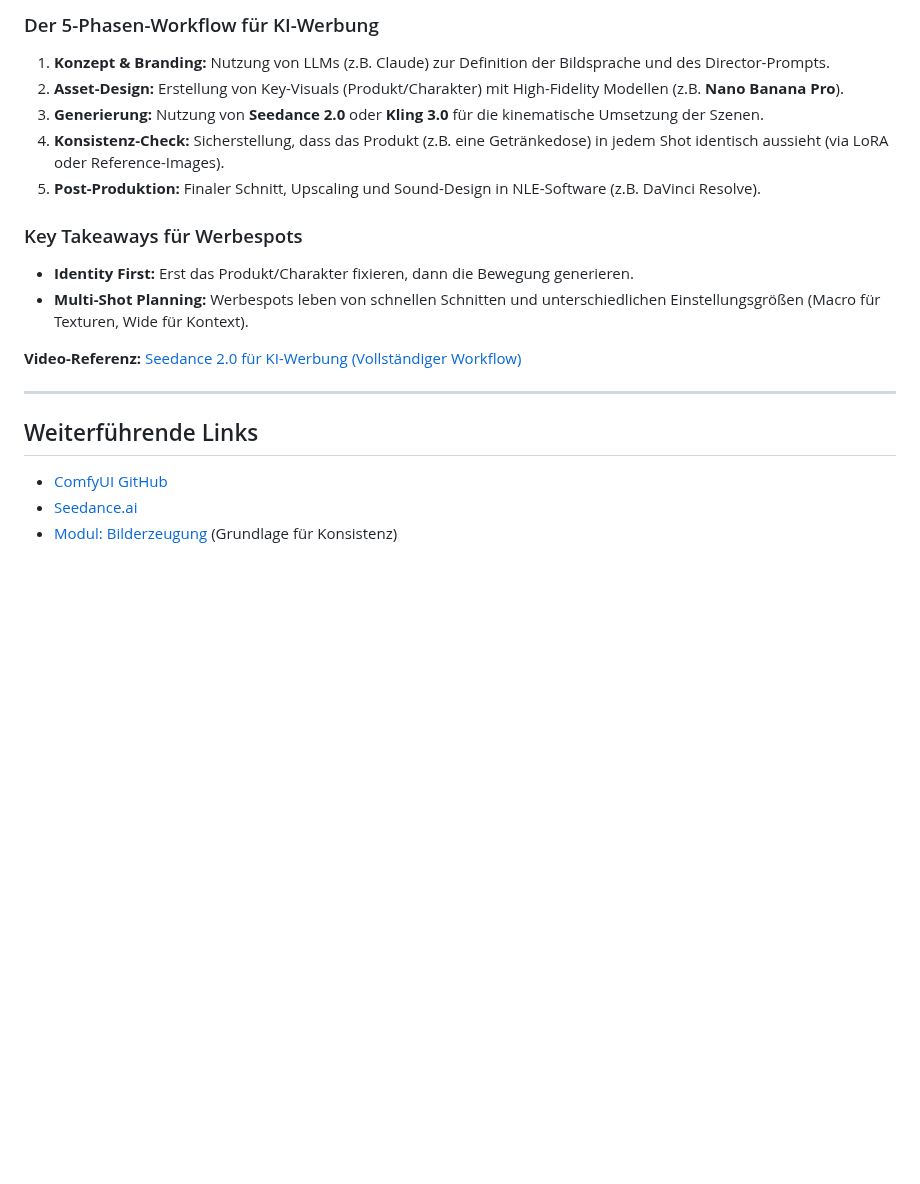
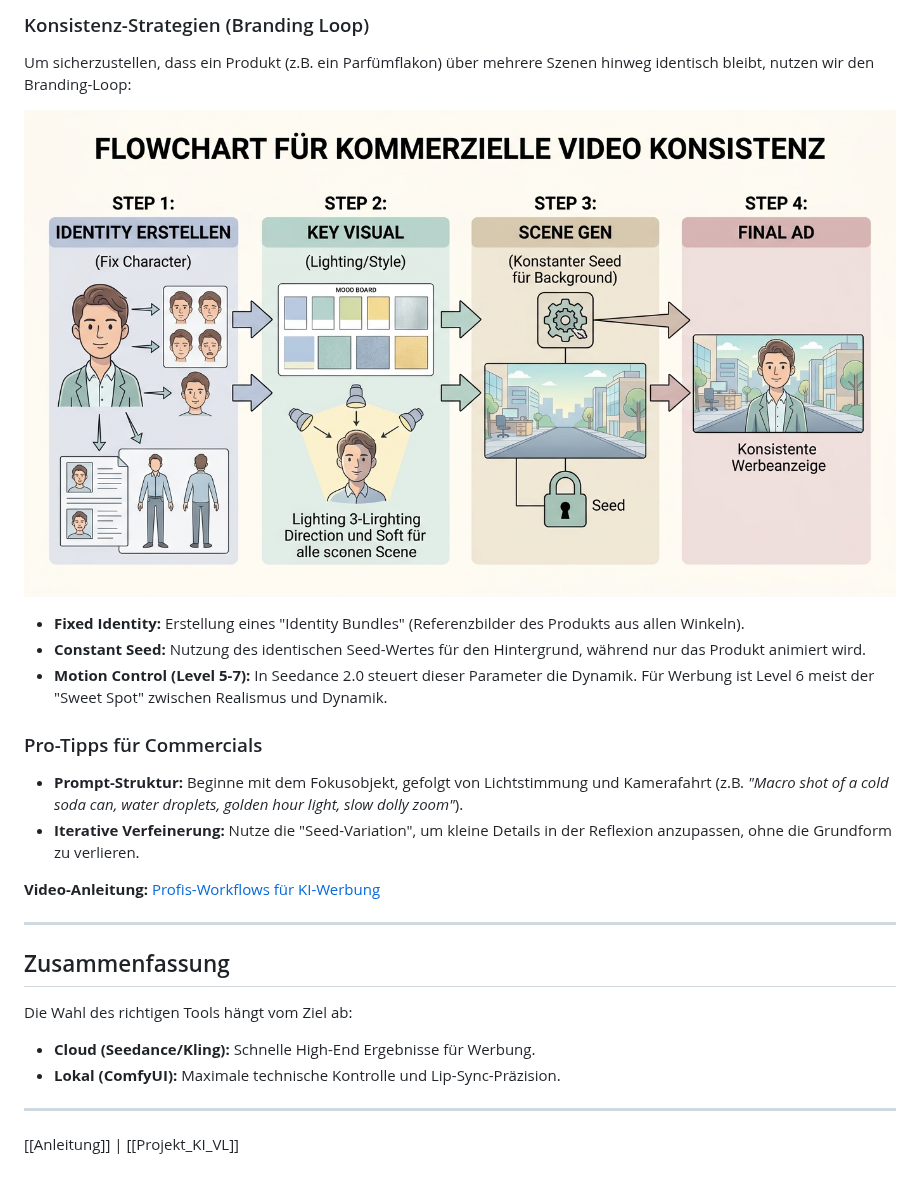
Before and after one commit to ProfEngel/KI-Literacy, a Markdown page: videoerzeugung/BestPractice.md, the part around one of its changes. Drawn GitHub-style; pictures changed too: videoerzeugung/media/commercial_consistency.jpg (added); blank space fills up the shorter version.

```diff
--- a/videoerzeugung/BestPractice.md
+++ b/videoerzeugung/BestPractice.md
@@ -27,20 +37,25 @@ Die Erstellung von Werbevideos erfordert eine deutlich höhere Konsistenz als k
 
-### Der 5-Phasen-Workflow für KI-Werbung
-1.  **Konzept & Branding:** Nutzung von LLMs (z.B. Claude) zur Definition der Bildsprache und des Director-Prompts.
-2.  **Asset-Design:** Erstellung von Key-Visuals (Produkt/Charakter) mit High-Fidelity Modellen (z.B. **Nano Banana Pro**).
-3.  **Generierung:** Nutzung von **Seedance 2.0** oder **Kling 3.0** für die kinematische Umsetzung der Szenen.
-4.  **Konsistenz-Check:** Sicherstellung, dass das Produkt (z.B. eine Getränkedose) in jedem Shot identisch aussieht (via LoRA oder Reference-Images).
-5.  **Post-Produktion:** Finaler Schnitt, Upscaling und Sound-Design in NLE-Software (z.B. DaVinci Resolve).
+### Konsistenz-Strategien (Branding Loop)
+Um sicherzustellen, dass ein Produkt (z.B. ein Parfümflakon) über mehrere Szenen hinweg identisch bleibt, nutzen wir den Branding-Loop:
 
-### Key Takeaways für Werbespots
-*   **Identity First:** Erst das Produkt/Charakter fixieren, dann die Bewegung generieren.
-*   **Multi-Shot Planning:** Werbespots leben von schnellen Schnitten und unterschiedlichen Einstellungsgrößen (Macro für Texturen, Wide für Kontext).
+![Commercial Consistency Workflow](./media/commercial_consistency.jpg)
 
-**Video-Referenz:** [Seedance 2.0 für KI-Werbung (Vollständiger Workflow)](https://youtu.be/ClIaRcvwnTQ?si=_YDb1S6VvfcoW6_A)
+*   **Fixed Identity:** Erstellung eines "Identity Bundles" (Referenzbilder des Produkts aus allen Winkeln).
+*   **Constant Seed:** Nutzung des identischen Seed-Wertes für den Hintergrund, während nur das Produkt animiert wird.
+*   **Motion Control (Level 5-7):** In Seedance 2.0 steuert dieser Parameter die Dynamik. Für Werbung ist Level 6 meist der "Sweet Spot" zwischen Realismus und Dynamik.
+
+### Pro-Tipps für Commercials
+*   **Prompt-Struktur:** Beginne mit dem Fokusobjekt, gefolgt von Lichtstimmung und Kamerafahrt (z.B. *"Macro shot of a cold soda can, water droplets, golden hour light, slow dolly zoom"*).
+*   **Iterative Verfeinerung:** Nutze die "Seed-Variation", um kleine Details in der Reflexion anzupassen, ohne die Grundform zu verlieren.
+
+**Video-Anleitung:** [Profis-Workflows für KI-Werbung](https://youtu.be/ClIaRcvwnTQ?si=_YDb1S6VvfcoW6_A)
 
 ---
 
-## Weiterführende Links
-- [ComfyUI GitHub](https://github.com/comfyanonymous/ComfyUI)
-- [Seedance.ai](https://seedance.ai)
-- [Modul: Bilderzeugung](../bilderzeugung/) (Grundlage für Konsistenz)
+## Zusammenfassung
+Die Wahl des richtigen Tools hängt vom Ziel ab:
+*   **Cloud (Seedance/Kling):** Schnelle High-End Ergebnisse für Werbung.
+*   **Lokal (ComfyUI):** Maximale technische Kontrolle und Lip-Sync-Präzision.
+
+---
+[[Anleitung]] | [[Projekt_KI_VL]]
```
Also changed, not shown: other parts of videoerzeugung/BestPractice.md (+24 -14 lines), design/DesignTheorie.md (+9 -0 lines), design/media/color_theory.jpg (added), design/media/layout_grid.jpg (added), design/media/typography_hierarchy.jpg (added), videoerzeugung/media/comfy_modes.jpg (added), videoerzeugung/media/local_specs.jpg (added).
